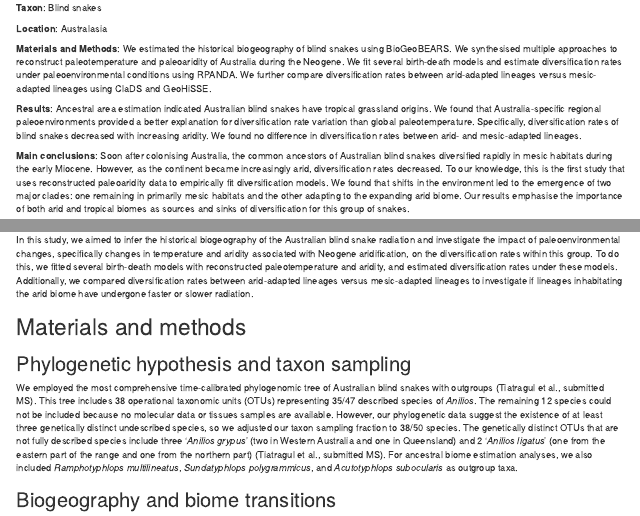
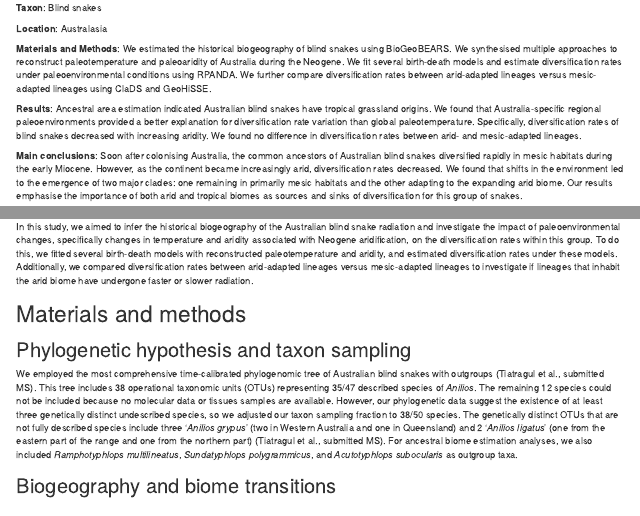
Before and after one commit to stiatragul/ozblindsnakebiogeography, an R Markdown document (manuscript.Rmd): the page in a window 1100 px wide, from 310 px down, and a second part further down, joined at a grey line. Rendered offline with R 4.5, knitr and Pandoc, with nearby package versions; drawn as R Markdown's standard HTML page in place of the format the file asks for; a font, style sheet, LaTeX package, included part or bibliography that could not be used is replaced or left out.

Commit message:
some spelling thing

```diff
--- a/manuscript.Rmd
+++ b/manuscript.Rmd
@@ -57,7 +57,7 @@ library(kableExtra); library(RPANDA)
 
 **Results**: Ancestral area estimation indicated Australian blind snakes have tropical grassland origins. We found that Australia-specific regional paleoenvironments provided a better explanation for diversification rate variation than global paleotemperature. Specifically, diversification rates of blind snakes decreased with increasing aridity. We found no difference in diversification rates between arid- and mesic-adapted lineages.
 
-**Main conclusions**: Soon after colonising Australia, the common ancestors of Australian blind snakes diversified rapidly in mesic habitats during the early Miocene. However, as the continent became increasingly arid, diversification rates decreased. To our knowledge, this is the first study that uses reconstructed paleoaridity data to empirically fit diversification models. We found that shifts in the environment led to the emergence of two major clades: one remaining in primarily mesic habitats and the other adapting to the expanding arid biome. Our results emphasise the importance of both arid and tropical biomes as sources and sinks of diversification for this group of snakes.
+**Main conclusions**: Soon after colonising Australia, the common ancestors of Australian blind snakes diversified rapidly in mesic habitats during the early Miocene. However, as the continent became increasingly arid, diversification rates decreased. We found that shifts in the environment led to the emergence of two major clades: one remaining in primarily mesic habitats and the other adapting to the expanding arid biome. Our results emphasise the importance of both arid and tropical biomes as sources and sinks of diversification for this group of snakes.
 
 **Keywords**
 Scolecophidia, diversification, paleoenvironment, BioGeoBEARS, GeoHiSSE
@@ -78,7 +78,7 @@ Advances in phylogenetic comparative methods and paleoenvironmental reconstructi
 
 To our knowledge no study has assessed aridity as a continuous variable in an environment-dependent birth-death model framework, probably due to the difficulty of quantifying paleoaridity. However, recent developments in spatially-explicit paleoenvironmental reconstructions from the lithological and fossil record as well as global circulation models (GCMs) now enables us to estimate paleotemperature and paleoaridity data specific to Australia in the time span of interest. These data sets enable us to empirically test the effects of regionalised environmental changes on diversification rates over time for the first time.
 
-In this study, we aimed to infer the historical biogeography of the Australian blind snake radiation and investigate the impact of paleoenvironmental changes, specifically changes in temperature and aridity associated with Neogene aridification, on the diversification rates within this group. To do this, we fitted several birth-death models with reconstructed paleotemperature and aridity, and estimated diversification rates under these models. Additionally, we compared diversification rates between arid-adapted lineages versus mesic-adapted lineages to investigate if lineages inhabitating the arid biome have undergone faster or slower radiation.
+In this study, we aimed to infer the historical biogeography of the Australian blind snake radiation and investigate the impact of paleoenvironmental changes, specifically changes in temperature and aridity associated with Neogene aridification, on the diversification rates within this group. To do this, we fitted several birth-death models with reconstructed paleotemperature and aridity, and estimated diversification rates under these models. Additionally, we compared diversification rates between arid-adapted lineages versus mesic-adapted lineages to investigate if lineages that inhabit the arid biome have undergone faster or slower radiation.
 
 #  Materials and methods
 
```
Also changed, not shown: manuscript.Rmd (4 more changed lines).
